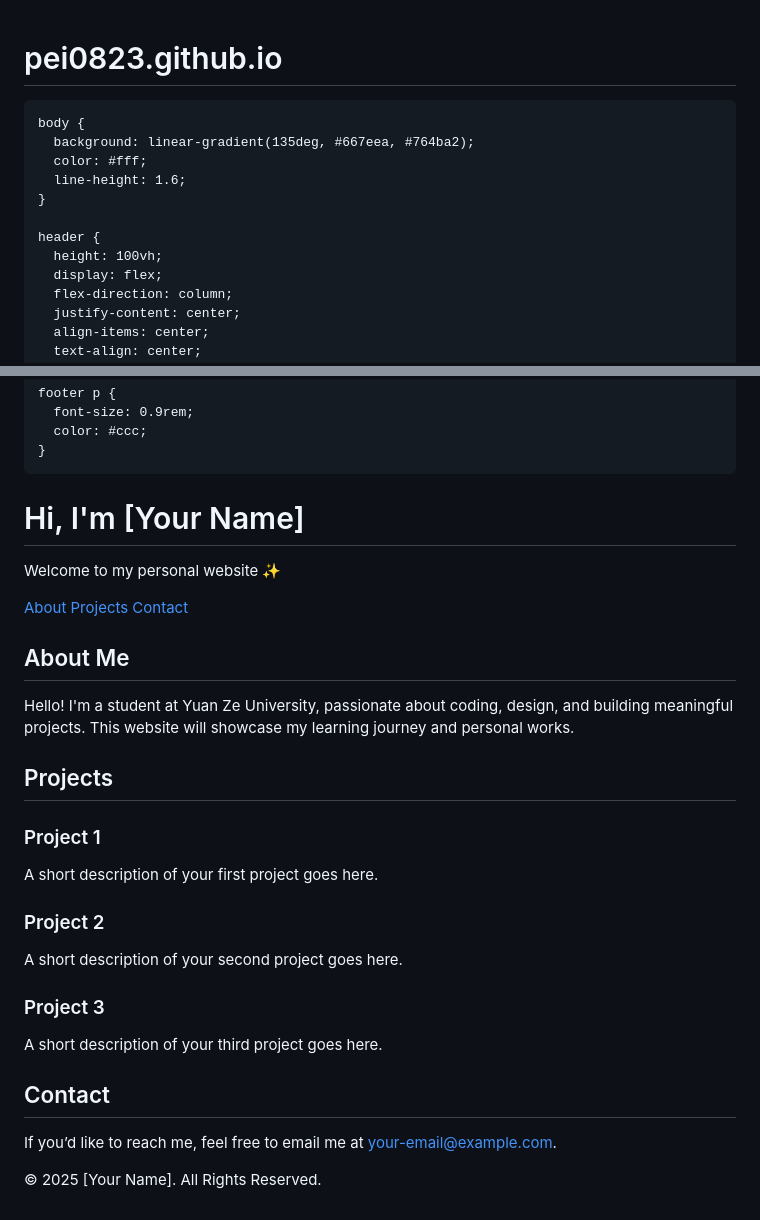
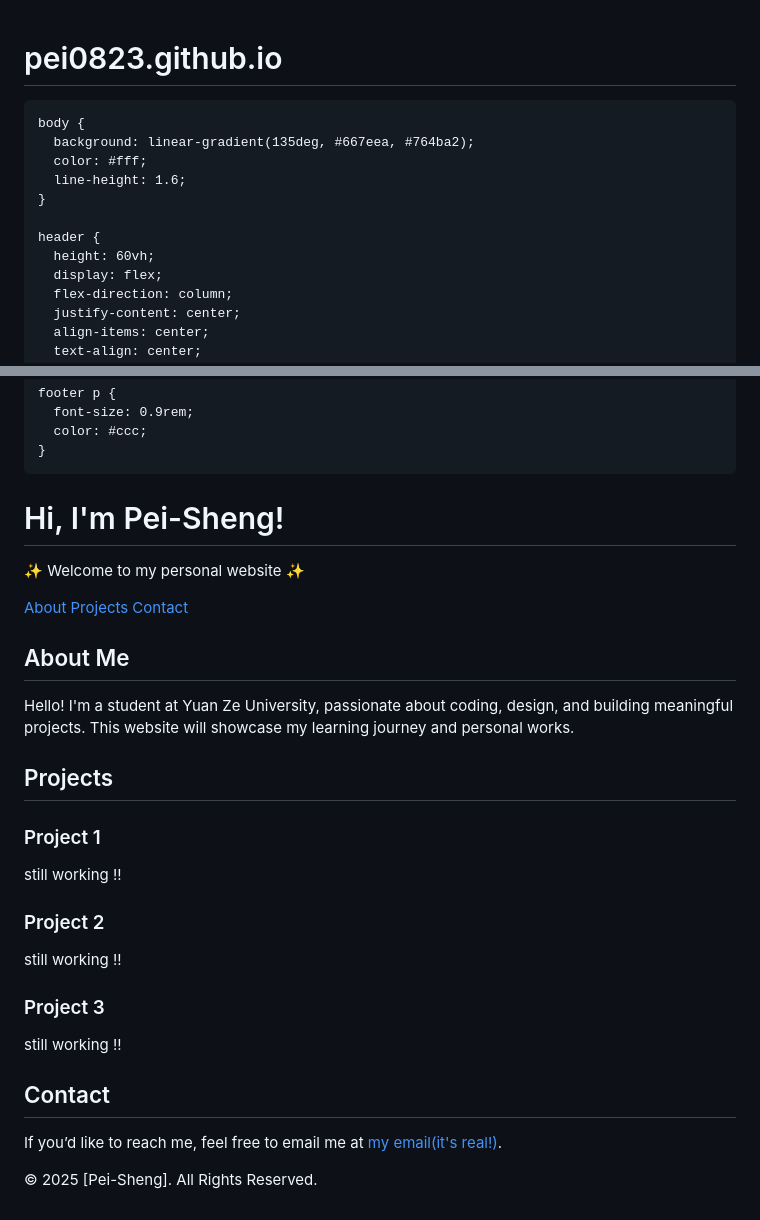
Before and after one commit to pei0823/pei0823.github.io, a Markdown page: README.md, 2 parts joined by grey strips. Drawn GitHub-style.

Commit message:
Update README.md
web change size text

```diff
--- a/README.md
+++ b/README.md
@@ -1,5 +1,4 @@
 # pei0823.github.io
-<!DOCTYPE html>
 <html lang="en">
 <head>
   <meta charset="UTF-8">
@@ -20,7 +19,7 @@
     }
 
     header {
-      height: 100vh;
+      height: 60vh;
       display: flex;
       flex-direction: column;
       justify-content: center;
@@ -105,8 +104,8 @@
 </head>
 <body>
   <header>
-    <h1>Hi, I'm [Your Name]</h1>
-    <p>Welcome to my personal website ✨</p>
+    <h1>Hi, I'm Pei-Sheng!</h1>
+    <p>✨ Welcome to my personal website ✨</p>
     <nav>
       <a href="#about">About</a>
       <a href="#projects">Projects</a>
@@ -124,26 +123,26 @@
     <div class="projects-grid">
       <div class="project-card">
         <h3>Project 1</h3>
-        <p>A short description of your first project goes here.</p>
+        <p>still working !!</p>
       </div>
       <div class="project-card">
         <h3>Project 2</h3>
-        <p>A short description of your second project goes here.</p>
+        <p>still working !!</p>
       </div>
       <div class="project-card">
         <h3>Project 3</h3>
-        <p>A short description of your third project goes here.</p>
+        <p>still working !!</p>
       </div>
     </div>
   </section>
 
   <section id="contact" class="contact">
     <h2>Contact</h2>
-    <p>If you’d like to reach me, feel free to email me at <a href="mailto:your-email@example.com" style="color:#ffd369;">your-email@example.com</a>.</p>
+    <p>If you’d like to reach me, feel free to email me at <a href="mailto:easonlin0925250286@gmail.com" style="color:#ffd369;">my email(it's real!)</a>.</p>
   </section>
 
   <footer>
-    <p>© 2025 [Your Name]. All Rights Reserved.</p>
+    <p>© 2025 [Pei-Sheng]. All Rights Reserved.</p>
   </footer>
 </body>
 </html>
```
